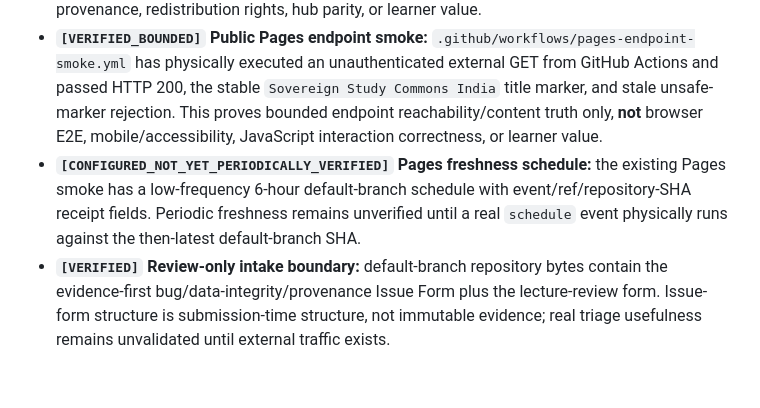
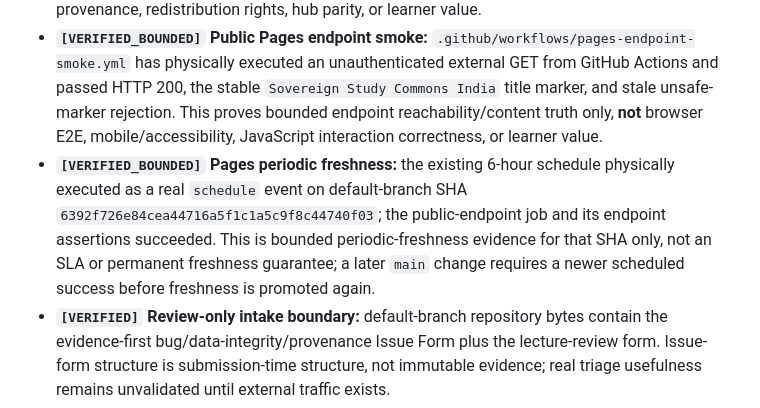
Before and after one commit to rajon369963-del/sovereign-study-commons-india, a Markdown page: README.md, the part around the change. Drawn GitHub-style; blank space fills up the shorter version.

Commit message:
docs: sync Pages periodic freshness truth

```diff
--- a/README.md
+++ b/README.md
@@ -11,7 +11,7 @@ Every operational and dataset claim is explicitly classified:
 - **`[VERIFIED]` Integrity CI automation:** `.github/workflows/data-integrity.yml` and `.github/workflows/sha256-idempotency-canary.yml` are active on the default branch. These are bounded integrity checks; they do not prove persistent semantic-identity migration or learner value.
 - **`[VERIFIED_BOUNDED]` Real DuckDB CLI regression:** `.github/workflows/duckdb-cli-smoke.yml` installs the pinned DuckDB CLI `1.5.5`, verifies the downloaded archive SHA-256, and runs `scripts/test_duckdb_smoke_test.py` against committed Parquet assets on relevant pull requests/pushes. A successful run proves this bounded CLI/query path, not dataset provenance, redistribution rights, hub parity, or learner value.
 - **`[VERIFIED_BOUNDED]` Public Pages endpoint smoke:** `.github/workflows/pages-endpoint-smoke.yml` has physically executed an unauthenticated external GET from GitHub Actions and passed HTTP 200, the stable `Sovereign Study Commons India` title marker, and stale unsafe-marker rejection. This proves bounded endpoint reachability/content truth only, **not** browser E2E, mobile/accessibility, JavaScript interaction correctness, or learner value.
-- **`[CONFIGURED_NOT_YET_PERIODICALLY_VERIFIED]` Pages freshness schedule:** the existing Pages smoke has a low-frequency 6-hour default-branch schedule with event/ref/repository-SHA receipt fields. Periodic freshness remains unverified until a real `schedule` event physically runs against the then-latest default-branch SHA.
+- **`[VERIFIED_BOUNDED]` Pages periodic freshness:** the existing 6-hour schedule physically executed as a real `schedule` event on default-branch SHA `6392f726e84cea44716a5f1c1a5c9f8c44740f03`; the public-endpoint job and its endpoint assertions succeeded. This is bounded periodic-freshness evidence for that SHA only, not an SLA or permanent freshness guarantee; a later `main` change requires a newer scheduled success before freshness is promoted again.
 - **`[VERIFIED]` Review-only intake boundary:** default-branch repository bytes contain the evidence-first bug/data-integrity/provenance Issue Form plus the lecture-review form. Issue-form structure is submission-time structure, not immutable evidence; real triage usefulness remains unvalidated until external traffic exists.
 - **`[STAGED]` Harvest & Hugging Face automation:** `workflows_template/auto_harvest_and_hf_sync.yml` remains a **staged template**, not an active GitHub Actions workflow.
 - **`[UNVERIFIED]` Remote Hugging Face sync:** live automated syncing to Hugging Face datasets remains unverified until end-to-end authenticated upload, readback, and hash parity succeed.
```
